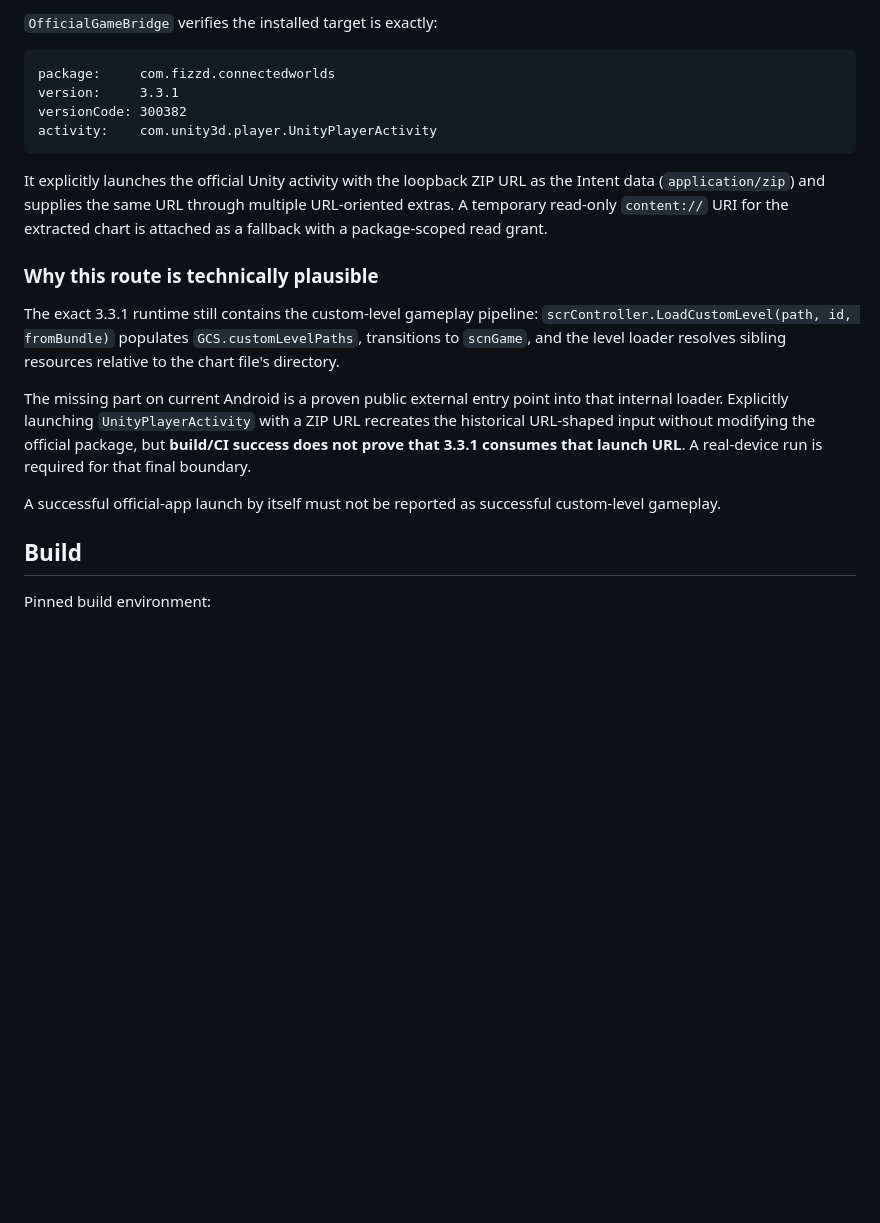
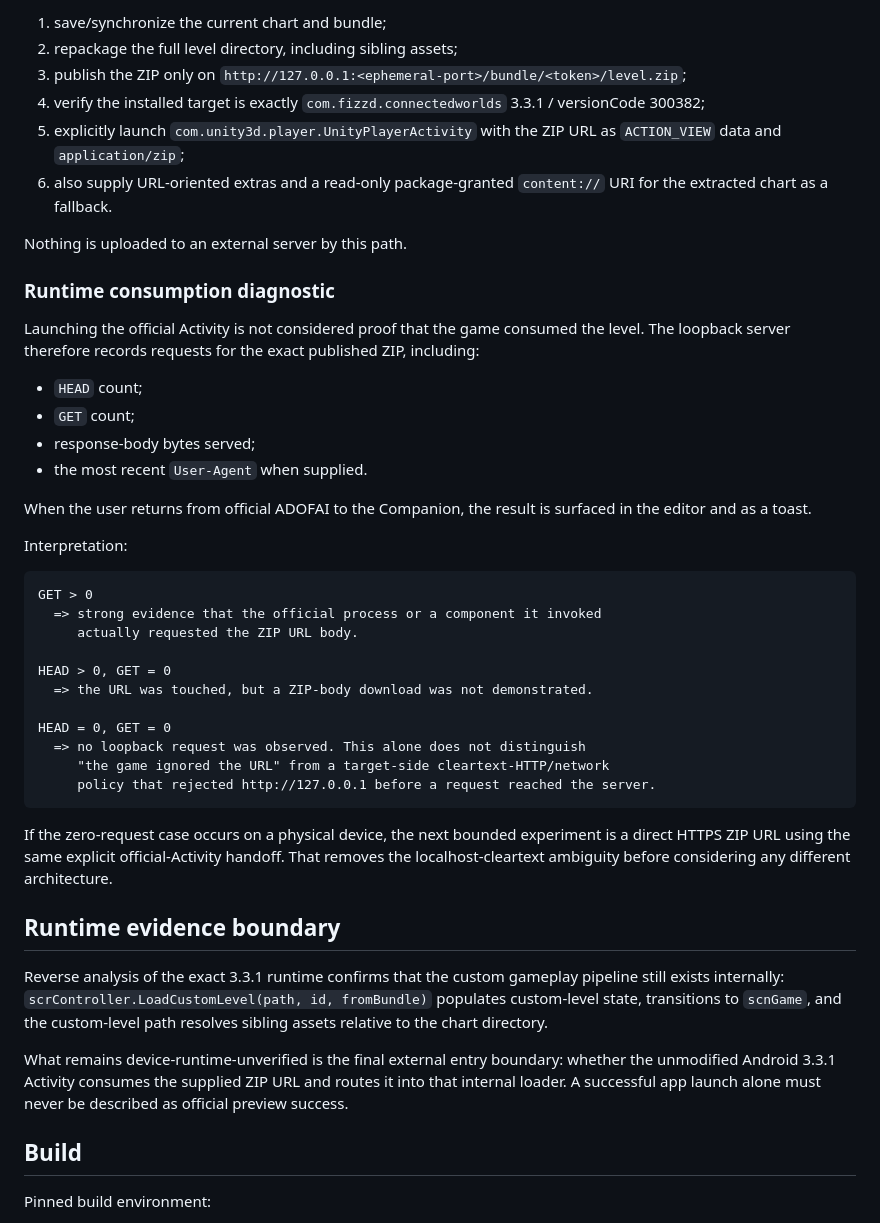
Before and after one commit to hoonex/adofai, a Markdown page: README.md, the part around one of its changes. Drawn GitHub-style; blank space fills up the shorter version.

````diff
--- a/README.md
+++ b/README.md
@@ -75,22 +71,47 @@ The **공식 ADOFAI** action saves the current chart, keeps all sibling bundle a
 
-`OfficialGameBridge` verifies the installed target is exactly:
+1. save/synchronize the current chart and bundle;
+2. repackage the full level directory, including sibling assets;
+3. publish the ZIP only on `http://127.0.0.1:<ephemeral-port>/bundle/<token>/level.zip`;
+4. verify the installed target is exactly `com.fizzd.connectedworlds` 3.3.1 / versionCode 300382;
+5. explicitly launch `com.unity3d.player.UnityPlayerActivity` with the ZIP URL as `ACTION_VIEW` data and `application/zip`;
+6. also supply URL-oriented extras and a read-only package-granted `content://` URI for the extracted chart as a fallback.
+
+Nothing is uploaded to an external server by this path.
+
+### Runtime consumption diagnostic
+
+Launching the official Activity is not considered proof that the game consumed the level. The loopback server therefore records requests for the exact published ZIP, including:
+
+- `HEAD` count;
+- `GET` count;
+- response-body bytes served;
+- the most recent `User-Agent` when supplied.
+
+When the user returns from official ADOFAI to the Companion, the result is surfaced in the editor and as a toast.
+
+Interpretation:
 
 ```text
-package:     com.fizzd.connectedworlds
-version:     3.3.1
-versionCode: 300382
-activity:    com.unity3d.player.UnityPlayerActivity
+GET > 0
+  => strong evidence that the official process or a component it invoked
+     actually requested the ZIP URL body.
+
+HEAD > 0, GET = 0
+  => the URL was touched, but a ZIP-body download was not demonstrated.
+
+HEAD = 0, GET = 0
+  => no loopback request was observed. This alone does not distinguish
+     "the game ignored the URL" from a target-side cleartext-HTTP/network
+     policy that rejected http://127.0.0.1 before a request reached the server.
 ```
 
-It explicitly launches the official Unity activity with the loopback ZIP URL as the Intent data (`application/zip`) and supplies the same URL through multiple URL-oriented extras. A temporary read-only `content://` URI for the extracted chart is attached as a fallback with a package-scoped read grant.
+If the zero-request case occurs on a physical device, the next bounded experiment is a direct HTTPS ZIP URL using the same explicit official-Activity handoff. That removes the localhost-cleartext ambiguity before considering any different architecture.
 
-### Why this route is technically plausible
+## Runtime evidence boundary
 
-The exact 3.3.1 runtime still contains the custom-level gameplay pipeline: `scrController.LoadCustomLevel(path, id, fromBundle)` populates `GCS.customLevelPaths`, transitions to `scnGame`, and the level loader resolves sibling resources relative to the chart file's directory.
+Reverse analysis of the exact 3.3.1 runtime confirms that the custom gameplay pipeline still exists internally: `scrController.LoadCustomLevel(path, id, fromBundle)` populates custom-level state, transitions to `scnGame`, and the custom-level path resolves sibling assets relative to the chart directory.
 
-The missing part on current Android is a proven public external entry point into that internal loader. Explicitly launching `UnityPlayerActivity` with a ZIP URL recreates the historical URL-shaped input without modifying the official package, but **build/CI success does not prove that 3.3.1 consumes that launch URL**. A real-device run is required for that final boundary.
-
-A successful official-app launch by itself must not be reported as successful custom-level gameplay.
+What remains device-runtime-unverified is the final external entry boundary: whether the unmodified Android 3.3.1 Activity consumes the supplied ZIP URL and routes it into that internal loader. A successful app launch alone must never be described as official preview success.
 
 ## Build
 
````
Also changed, not shown: other parts of README.md (+24 -28 lines).
